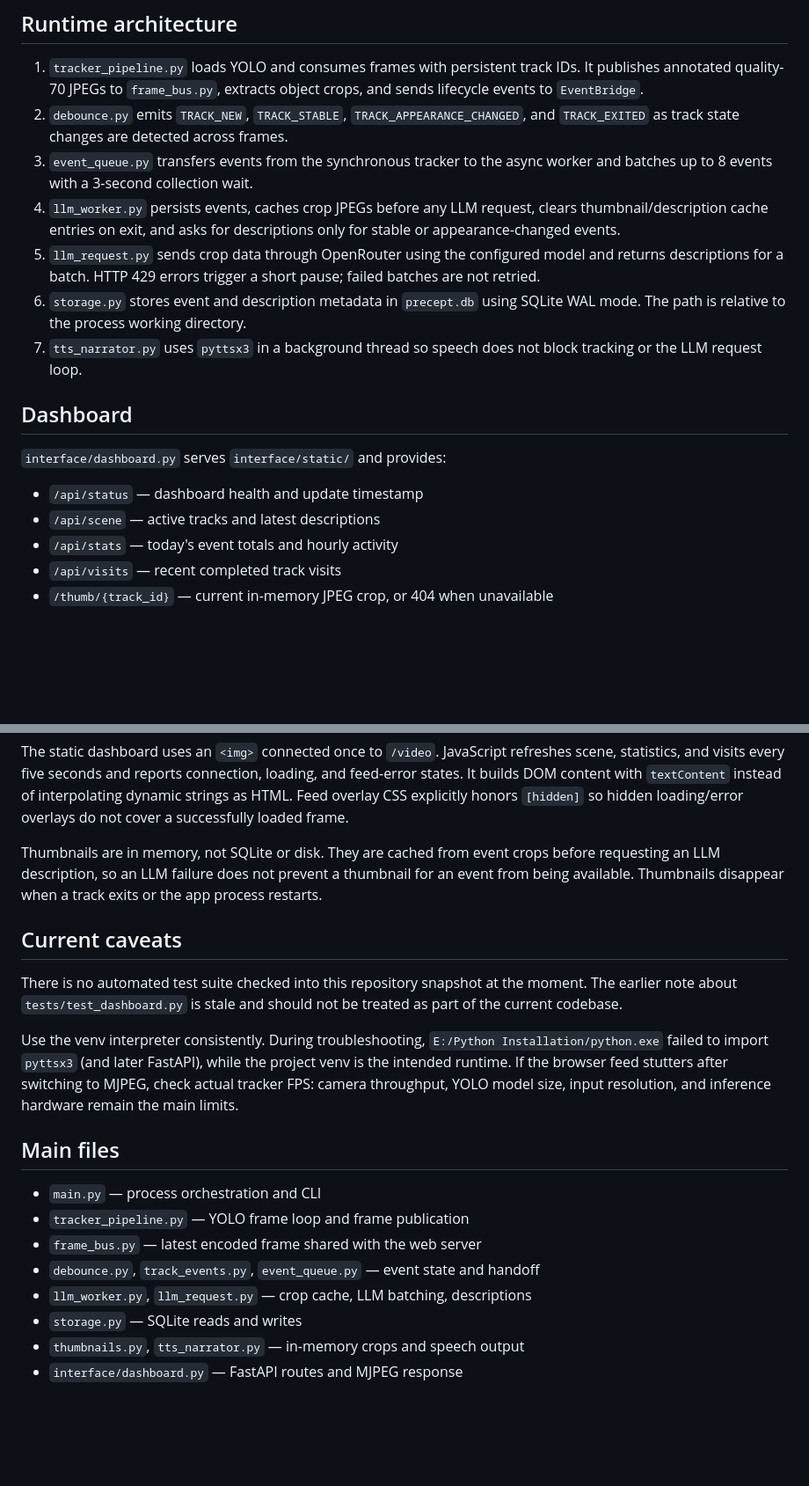
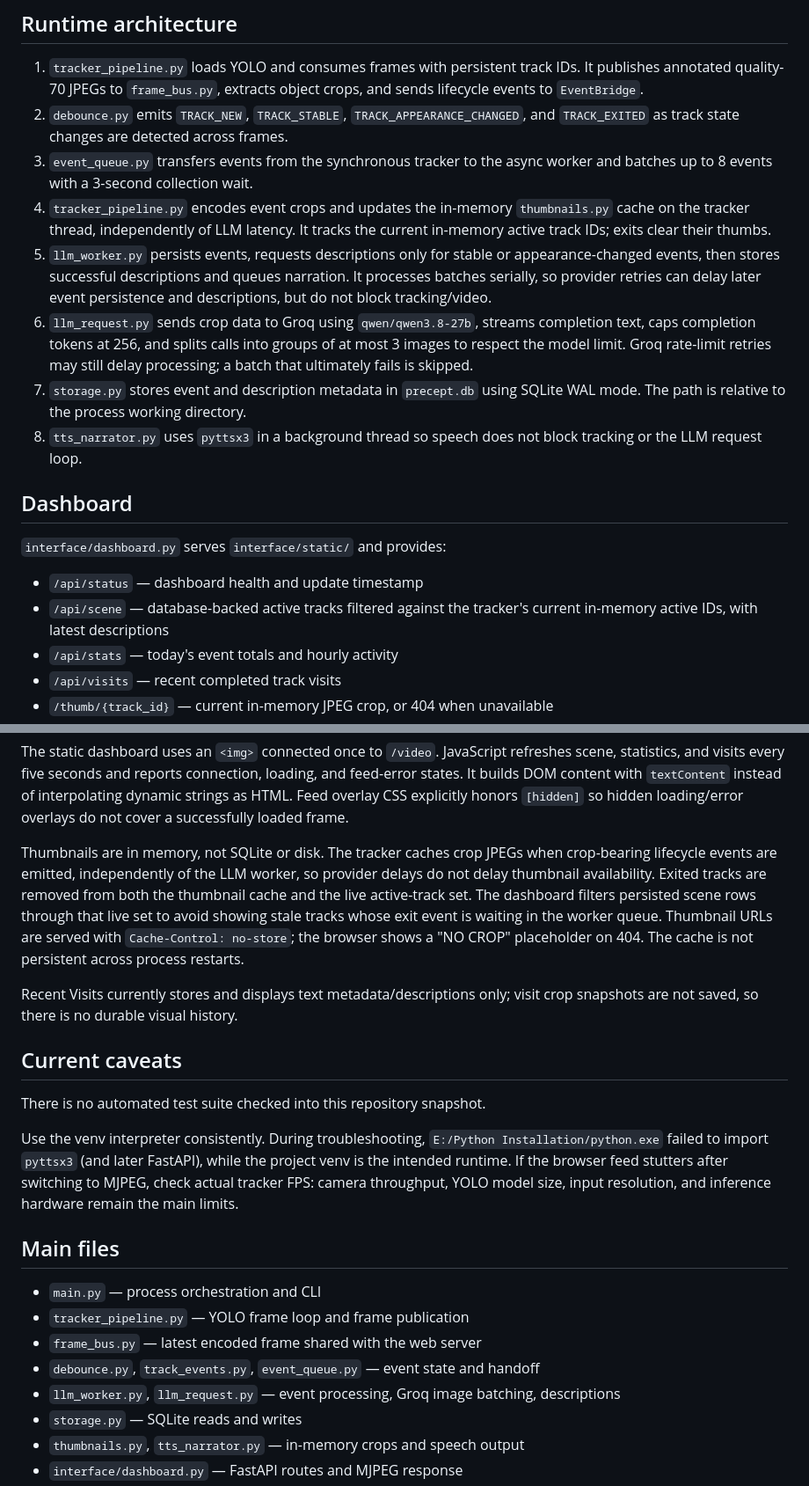
Before and after one commit to Ibtesam-Hussain/precept-ai, a Markdown page: contextforclaude.md, 2 parts joined by grey strips. Shown at 88% size. GitHub-like rendering; blank space fills up the shorter version.

Commit message:
docs: update contextforclaude for tracker thumbs and Groq
Co-authored-by: Cursor <cursoragent@cursor.com>

```diff
--- a/contextforclaude.md
+++ b/contextforclaude.md
@@ -36,15 +36,20 @@ stop the process to shut down the app.
    detected across frames.
 3. `event_queue.py` transfers events from the synchronous tracker to the async
    worker and batches up to 8 events with a 3-second collection wait.
-4. `llm_worker.py` persists events, caches crop JPEGs before any LLM request,
-   clears thumbnail/description cache entries on exit, and asks for descriptions
-   only for stable or appearance-changed events.
-5. `llm_request.py` sends crop data through OpenRouter using the configured
-   model and returns descriptions for a batch. HTTP 429 errors trigger a short
-   pause; failed batches are not retried.
-6. `storage.py` stores event and description metadata in `precept.db` using
+4. `tracker_pipeline.py` encodes event crops and updates the in-memory
+   `thumbnails.py` cache on the tracker thread, independently of LLM latency.
+   It tracks the current in-memory active track IDs; exits clear their thumbs.
+5. `llm_worker.py` persists events, requests descriptions only for stable or
+   appearance-changed events, then stores successful descriptions and queues
+   narration. It processes batches serially, so provider retries can delay later
+   event persistence and descriptions, but do not block tracking/video.
+6. `llm_request.py` sends crop data to Groq using `qwen/qwen3.8-27b`, streams
+   completion text, caps completion tokens at 256, and splits calls into groups
+   of at most 3 images to respect the model limit. Groq rate-limit retries may
+   still delay processing; a batch that ultimately fails is skipped.
+7. `storage.py` stores event and description metadata in `precept.db` using
    SQLite WAL mode. The path is relative to the process working directory.
-7. `tts_narrator.py` uses `pyttsx3` in a background thread so speech does not
+8. `tts_narrator.py` uses `pyttsx3` in a background thread so speech does not
    block tracking or the LLM request loop.
 
 ## Dashboard
@@ -52,7 +57,8 @@ stop the process to shut down the app.
 `interface/dashboard.py` serves `interface/static/` and provides:
 
 - `/api/status` — dashboard health and update timestamp
-- `/api/scene` — active tracks and latest descriptions
+- `/api/scene` — database-backed active tracks filtered against the tracker's
+  current in-memory active IDs, with latest descriptions
 - `/api/stats` — today's event totals and hourly activity
 - `/api/visits` — recent completed track visits
 - `/thumb/{track_id}` — current in-memory JPEG crop, or 404 when unavailable
@@ -71,16 +77,21 @@ connection, loading, and feed-error states. It builds DOM content with
 CSS explicitly honors `[hidden]` so hidden loading/error overlays do not cover
 a successfully loaded frame.
 
-Thumbnails are in memory, not SQLite or disk. They are cached from event crops
-before requesting an LLM description, so an LLM failure does not prevent a
-thumbnail for an event from being available. Thumbnails disappear when a track
-exits or the app process restarts.
+Thumbnails are in memory, not SQLite or disk. The tracker caches crop JPEGs
+when crop-bearing lifecycle events are emitted, independently of the LLM worker,
+so provider delays do not delay thumbnail availability. Exited tracks are
+removed from both the thumbnail cache and the live active-track set. The
+dashboard filters persisted scene rows through that live set to avoid showing
+stale tracks whose exit event is waiting in the worker queue. Thumbnail URLs
+are served with `Cache-Control: no-store`; the browser shows a "NO CROP"
+placeholder on 404. The cache is not persistent across process restarts.
+
+Recent Visits currently stores and displays text metadata/descriptions only;
+visit crop snapshots are not saved, so there is no durable visual history.
 
 ## Current caveats
 
-There is no automated test suite checked into this repository snapshot at the
-moment. The earlier note about `tests/test_dashboard.py` is stale and should not
-be treated as part of the current codebase.
+There is no automated test suite checked into this repository snapshot.
 
 Use the venv interpreter consistently. During troubleshooting,
 `E:/Python Installation/python.exe` failed to import `pyttsx3` (and later
@@ -95,7 +106,8 @@ limits.
 - `tracker_pipeline.py` — YOLO frame loop and frame publication
 - `frame_bus.py` — latest encoded frame shared with the web server
 - `debounce.py`, `track_events.py`, `event_queue.py` — event state and handoff
-- `llm_worker.py`, `llm_request.py` — crop cache, LLM batching, descriptions
+- `llm_worker.py`, `llm_request.py` — event processing, Groq image batching,
+  descriptions
 - `storage.py` — SQLite reads and writes
 - `thumbnails.py`, `tts_narrator.py` — in-memory crops and speech output
 - `interface/dashboard.py` — FastAPI routes and MJPEG response
```
Also changed, not shown: other parts of contextforclaude.md (+1 -1 lines).
